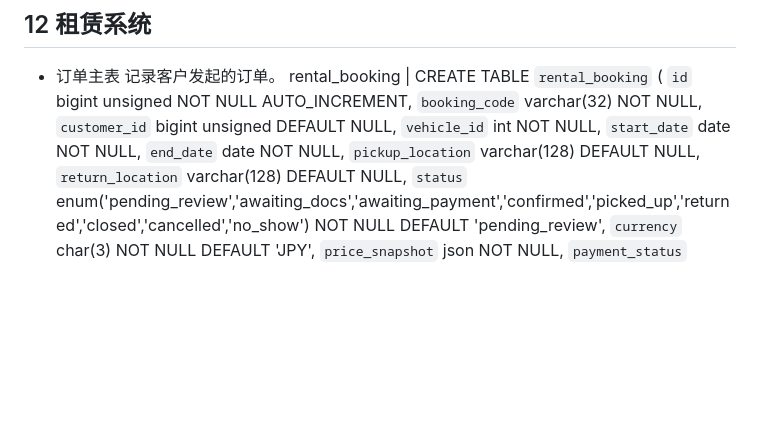
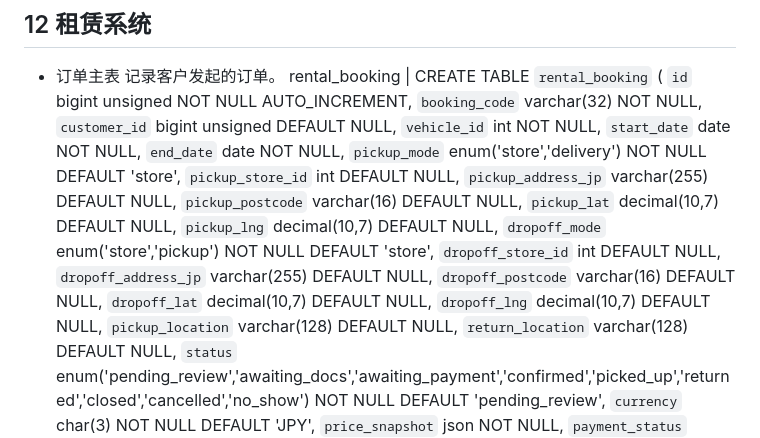
Before and after one commit to Testforever-git/Vehicle_management, a Markdown page: doc/db_schema.md, the part around one of its changes. GitHub-like rendering; blank space fills up the shorter version.

```diff
--- a/doc/db_schema.md
+++ b/doc/db_schema.md
@@ -579,6 +579,18 @@ identity 唯一性：同一邮箱/手机号只能绑定到一个 customer（uq_i
   `vehicle_id` int NOT NULL,
   `start_date` date NOT NULL,
   `end_date` date NOT NULL,
+  `pickup_mode` enum('store','delivery') NOT NULL DEFAULT 'store',
+  `pickup_store_id` int DEFAULT NULL,
+  `pickup_address_jp` varchar(255) DEFAULT NULL,
+  `pickup_postcode` varchar(16) DEFAULT NULL,
+  `pickup_lat` decimal(10,7) DEFAULT NULL,
+  `pickup_lng` decimal(10,7) DEFAULT NULL,
+  `dropoff_mode` enum('store','pickup') NOT NULL DEFAULT 'store',
+  `dropoff_store_id` int DEFAULT NULL,
+  `dropoff_address_jp` varchar(255) DEFAULT NULL,
+  `dropoff_postcode` varchar(16) DEFAULT NULL,
+  `dropoff_lat` decimal(10,7) DEFAULT NULL,
+  `dropoff_lng` decimal(10,7) DEFAULT NULL,
   `pickup_location` varchar(128) DEFAULT NULL,
   `return_location` varchar(128) DEFAULT NULL,
   `status` enum('pending_review','awaiting_docs','awaiting_payment','confirmed','picked_up','returned','closed','cancelled','no_show') NOT NULL DEFAULT 'pending_review',
```
Also changed, not shown: other parts of doc/db_schema.md (+1 -0 lines).
